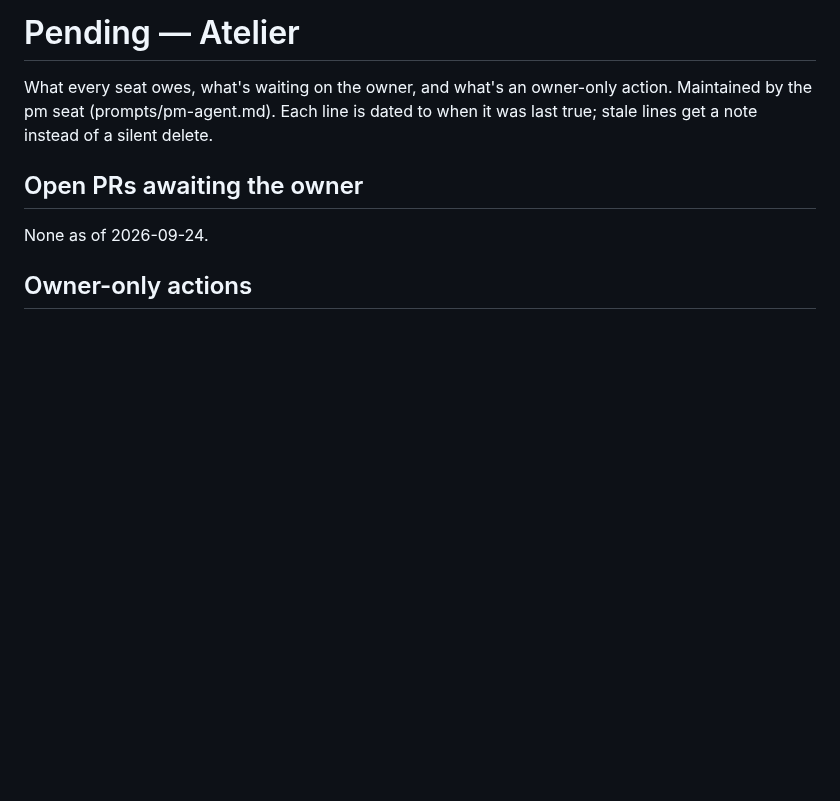
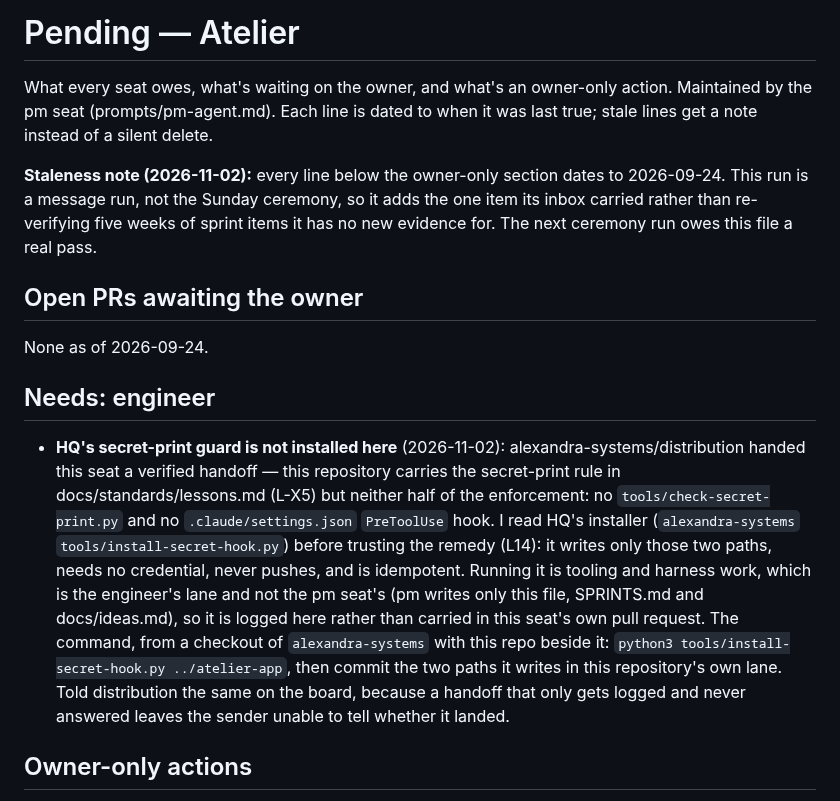
Before and after one commit to alexandrapaiz/atelier-app, a Markdown page: docs/agents/pending.md, the part around the change. Rendered like a GitHub page; blank space fills up the shorter version.

Commit message:
pending: route HQ's secret-print-guard handoff to engineer
Verified distribution's installer before trusting its remedy (L14): it
writes only tools/check-secret-print.py and .claude/settings.json, needs
no credential, and never pushes. Installing a harness hook is outside
the pm seat's own lane, so this logs the verified command for the
engineer seat rather than running it here.

Co-Authored-By: Claude Sonnet 5 <noreply@anthropic.com>

```diff
--- a/docs/agents/pending.md
+++ b/docs/agents/pending.md
@@ -5,9 +5,36 @@ owner-only action. Maintained by the pm seat (prompts/pm-agent.md).
 Each line is dated to when it was last true; stale lines get a note
 instead of a silent delete.
 
+**Staleness note (2026-11-02):** every line below the owner-only
+section dates to 2026-09-24. This run is a message run, not the
+Sunday ceremony, so it adds the one item its inbox carried rather than
+re-verifying five weeks of sprint items it has no new evidence for.
+The next ceremony run owes this file a real pass.
+
 ## Open PRs awaiting the owner
 
 None as of 2026-09-24.
+
+## Needs: engineer
+
+- **HQ's secret-print guard is not installed here** (2026-11-02):
+  alexandra-systems/distribution handed this seat a verified handoff —
+  this repository carries the secret-print rule in
+  docs/standards/lessons.md (L-X5) but neither half of the enforcement:
+  no `tools/check-secret-print.py` and no `.claude/settings.json`
+  `PreToolUse` hook. I read HQ's installer
+  (`alexandra-systems` `tools/install-secret-hook.py`) before trusting
+  the remedy (L14): it writes only those two paths, needs no
+  credential, never pushes, and is idempotent. Running it is tooling
+  and harness work, which is the engineer's lane and not the pm seat's
+  (pm writes only this file, SPRINTS.md and docs/ideas.md), so it is
+  logged here rather than carried in this seat's own pull request. The
+  command, from a checkout of `alexandra-systems` with this repo beside
+  it: `python3 tools/install-secret-hook.py ../atelier-app`, then commit
+  the two paths it writes in this repository's own lane. Told
+  distribution the same on the board, because a handoff that only gets
+  logged and never answered leaves the sender unable to tell whether it
+  landed.
 
 ## Owner-only actions
 
```
